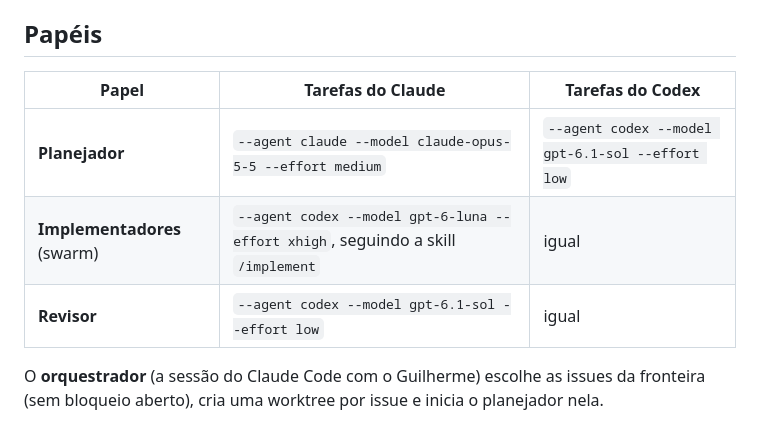
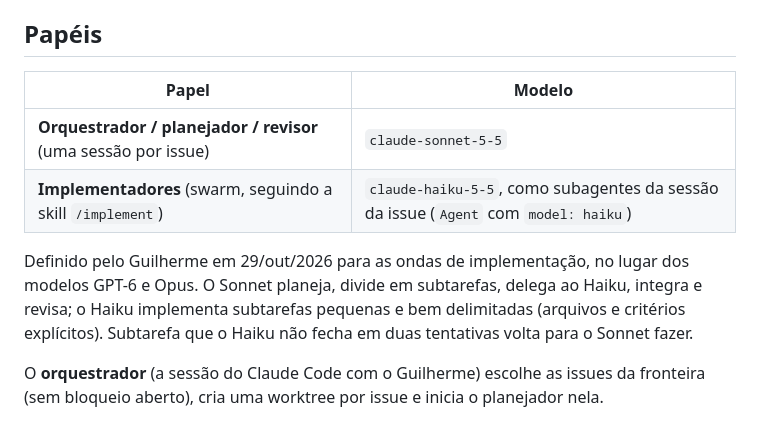
Before and after one commit to GuilhermeFaglioni/trippy, a Markdown page: docs/agents/ciclo-de-desenvolvimento.md, the part around the change. GitHub-like rendering.

Commit message:
docs: ondas de implementação com Sonnet 5.5 orquestrando e Haiku 5.5 implementando

```diff
--- a/docs/agents/ciclo-de-desenvolvimento.md
+++ b/docs/agents/ciclo-de-desenvolvimento.md
@@ -4,11 +4,12 @@ Definido pelo Guilherme em 19/out/2026. Vale para toda issue com o label `ready-
 
 ## Papéis
 
-| Papel | Tarefas do Claude | Tarefas do Codex |
-|---|---|---|
-| **Planejador** | `--agent claude --model claude-opus-5-5 --effort medium` | `--agent codex --model gpt-6.1-sol --effort low` |
-| **Implementadores** (swarm) | `--agent codex --model gpt-6-luna --effort xhigh`, seguindo a skill `/implement` | igual |
-| **Revisor** | `--agent codex --model gpt-6.1-sol --effort low` | igual |
+| Papel | Modelo |
+|---|---|
+| **Orquestrador / planejador / revisor** (uma sessão por issue) | `claude-sonnet-5-5` |
+| **Implementadores** (swarm, seguindo a skill `/implement`) | `claude-haiku-5-5`, como subagentes da sessão da issue (`Agent` com `model: haiku`) |
+
+Definido pelo Guilherme em 29/out/2026 para as ondas de implementação, no lugar dos modelos GPT-6 e Opus. O Sonnet planeja, divide em subtarefas, delega ao Haiku, integra e revisa; o Haiku implementa subtarefas pequenas e bem delimitadas (arquivos e critérios explícitos). Subtarefa que o Haiku não fecha em duas tentativas volta para o Sonnet fazer.
 
 O **orquestrador** (a sessão do Claude Code com o Guilherme) escolhe as issues da fronteira (sem bloqueio aberto), cria uma worktree por issue e inicia o planejador nela.
 
```
